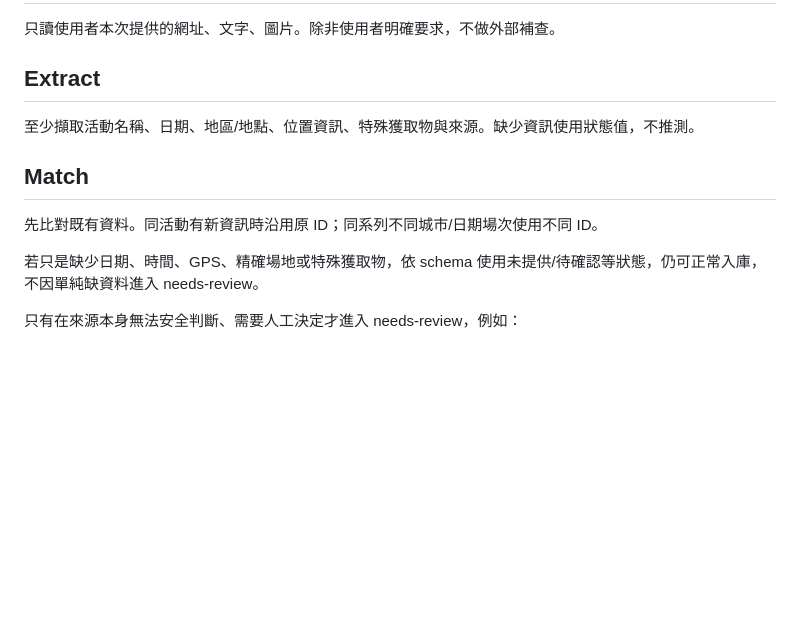
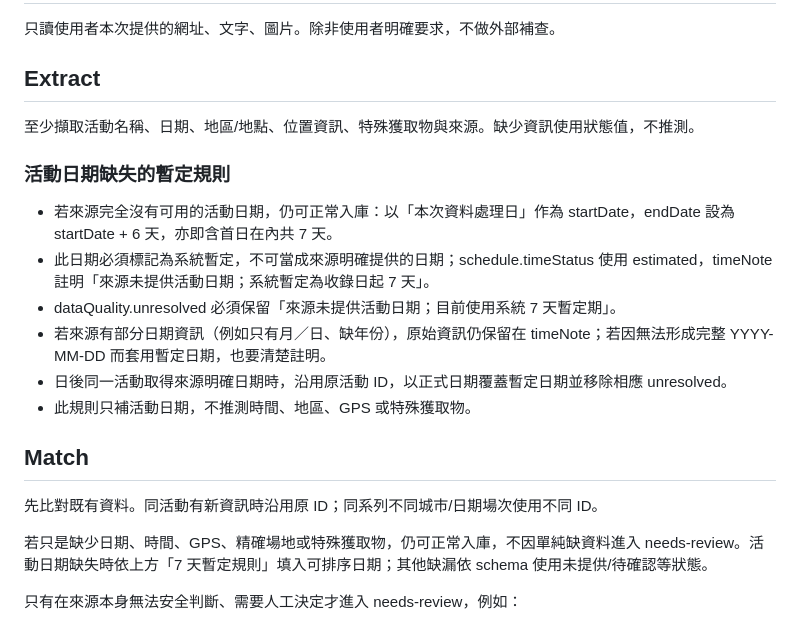
Before and after one commit to Sometools-fox/pokemon-go-special-events, a Markdown page: docs/UPDATE_WORKFLOW.md, the part around the change. Rendered like a GitHub page; blank space fills up the shorter version.

Commit message:
Define 7-day fallback for missing event dates

```diff
--- a/docs/UPDATE_WORKFLOW.md
+++ b/docs/UPDATE_WORKFLOW.md
@@ -6,10 +6,18 @@
 ## Extract
 至少擷取活動名稱、日期、地區/地點、位置資訊、特殊獲取物與來源。缺少資訊使用狀態值，不推測。
 
+### 活動日期缺失的暫定規則
+- 若來源完全沒有可用的活動日期，仍可正常入庫：以「本次資料處理日」作為 startDate，endDate 設為 startDate + 6 天，亦即含首日在內共 7 天。
+- 此日期必須標記為系統暫定，不可當成來源明確提供的日期；schedule.timeStatus 使用 estimated，timeNote 註明「來源未提供活動日期；系統暫定為收錄日起 7 天」。
+- dataQuality.unresolved 必須保留「來源未提供活動日期；目前使用系統 7 天暫定期」。
+- 若來源有部分日期資訊（例如只有月／日、缺年份），原始資訊仍保留在 timeNote；若因無法形成完整 YYYY-MM-DD 而套用暫定日期，也要清楚註明。
+- 日後同一活動取得來源明確日期時，沿用原活動 ID，以正式日期覆蓋暫定日期並移除相應 unresolved。
+- 此規則只補活動日期，不推測時間、地區、GPS 或特殊獲取物。
+
 ## Match
 先比對既有資料。同活動有新資訊時沿用原 ID；同系列不同城市/日期場次使用不同 ID。
 
-若只是缺少日期、時間、GPS、精確場地或特殊獲取物，依 schema 使用未提供/待確認等狀態，仍可正常入庫，不因單純缺資料進入 needs-review。
+若只是缺少日期、時間、GPS、精確場地或特殊獲取物，仍可正常入庫，不因單純缺資料進入 needs-review。活動日期缺失時依上方「7 天暫定規則」填入可排序日期；其他缺漏依 schema 使用未提供/待確認等狀態。
 
 只有在來源本身無法安全判斷、需要人工決定才進入 needs-review，例如：
 - 不確定是否為 Pokémon GO 活動。
```
